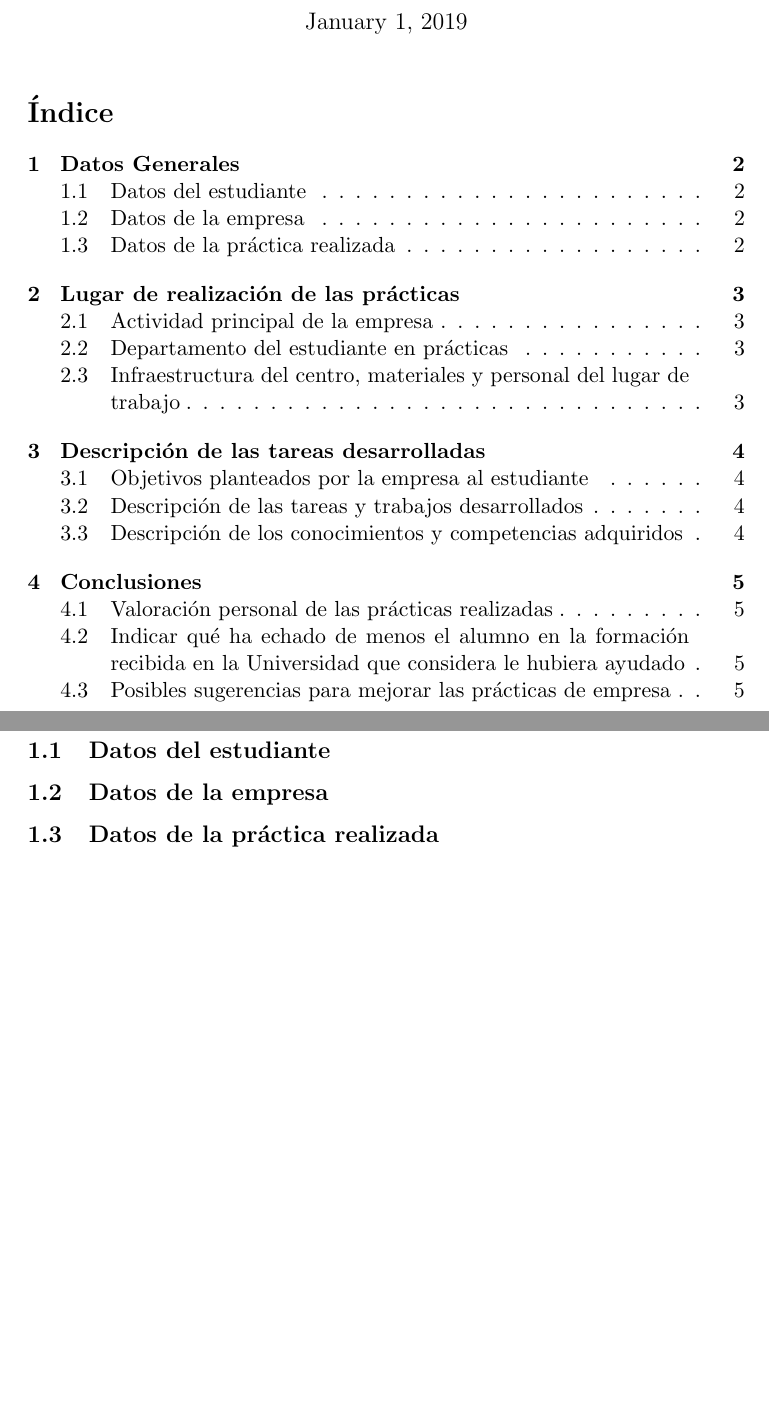
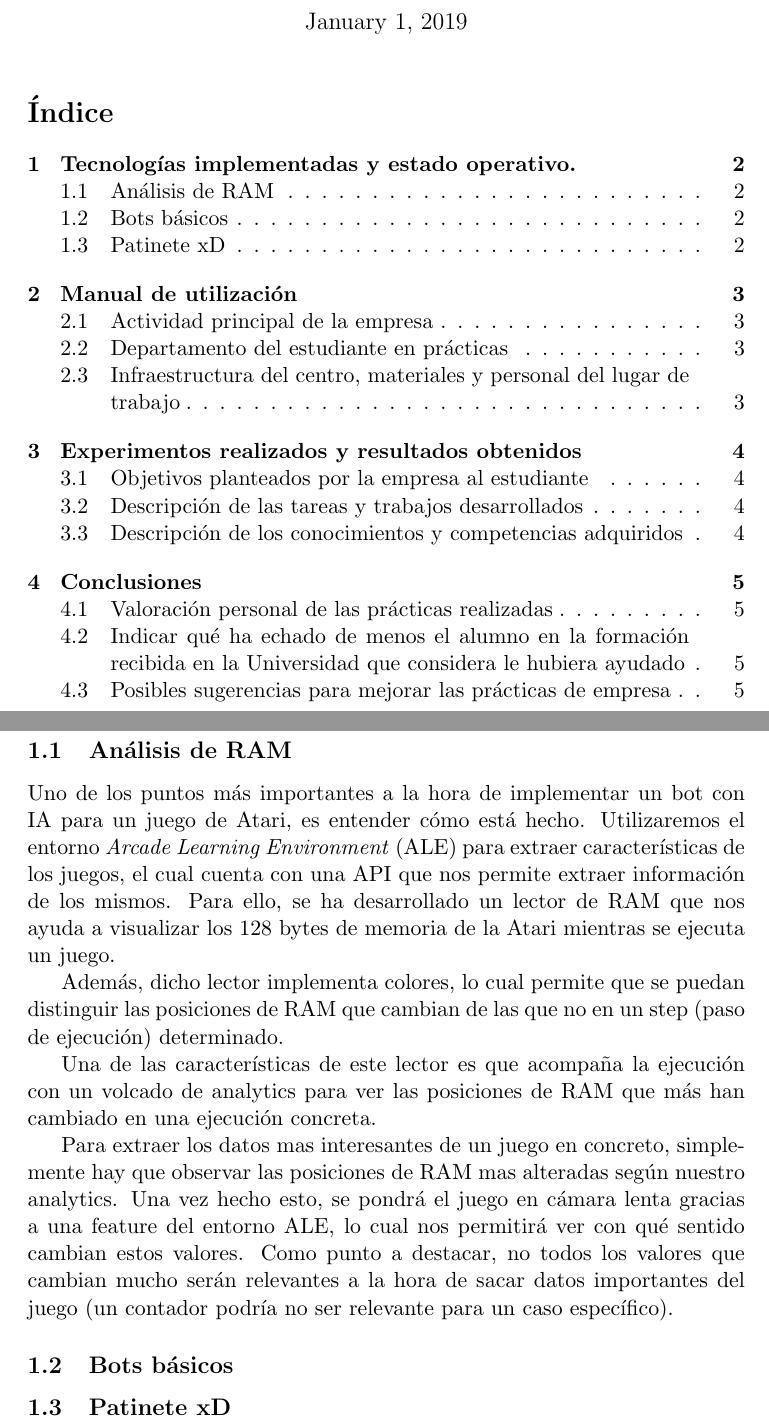
Before and after one commit to byFlowee/UDLearn, a LaTeX document (Documentation/main.tex, which reads Documentation/acronyms.tex, Documentation/sections/dat_gen.tex): two parts of pages 1 and 2 of 5, joined at a grey line, cut so that both start at the same text, the shorter picture padded with empty space. Compiled offline with pdfLaTeX.

Commit message:
[UPD] Index + RAM, TODO: Pictures, on it rn.

```diff
--- a/Documentation/acronyms.tex
+++ b/Documentation/acronyms.tex
@@ -2,3 +2,4 @@
 \acrodef{3dpl}[3DPL]{\emph{3D Perception Lab}}
 \acrodef{eps3}[EPS 3]{\emph{Escuela Politécnica Superior 3}}
 \acrodef{ua}[UA]{\emph{Universidad de Alicante}}
+\acrodef{ale}[ALE]{\emph{Arcade Learning Environment}}
--- a/Documentation/sections/dat_gen.tex
+++ b/Documentation/sections/dat_gen.tex
@@ -1,11 +1,22 @@
-\section{Datos Generales}
-\subsection{Datos del estudiante}
+\section{Tecnologías implementadas y estado operativo.}
+\subsection{Análisis de RAM}
+
+Uno de los puntos más importantes a la hora de implementar un bot con IA para un juego de Atari, es entender cómo está hecho. Utilizaremos el entorno \ac{ale} para extraer características de los juegos, el cual cuenta con una API que nos permite extraer información de los mismos. Para ello, se ha desarrollado un lector de RAM que nos ayuda a visualizar los 128 bytes de memoria de la Atari mientras se ejecuta un juego.
+
+Además, dicho lector implementa colores, lo cual permite que se puedan distinguir las posiciones de RAM que cambian de las que no en un step (paso de ejecución) determinado.
+
+%TODO  imagen de la ram con los colores que hablo
+
+Una de las características de este lector es que acompaña la ejecución con un volcado de analytics para ver las posiciones de RAM que más han cambiado en una ejecución concreta.
+
+%TODO  imagen del txt de los analytics
+
+Para extraer los datos mas interesantes de un juego en concreto, simplemente hay que observar las posiciones de RAM mas alteradas según nuestro analytics. Una vez hecho esto, se pondrá el juego en cámara lenta gracias a una feature del entorno \ac{ale}, lo cual nos permitirá ver con qué sentido cambian estos valores. Como punto a destacar, no todos los valores que cambian mucho serán relevantes a la hora de sacar datos importantes del juego (un contador podría no ser relevante para un caso específico).
+
+\subsection{Bots básicos}
 
 
-\subsection{Datos de la empresa}
-
-
-\subsection{Datos de la práctica realizada}
+\subsection{Patinete xD}
 
 
 \newpage
```
Also changed, not shown: Documentation/sections/desc.tex (+1 -1 lines), Documentation/sections/place.tex (+1 -1 lines), Documentation/main.pdf, 5 other files.
